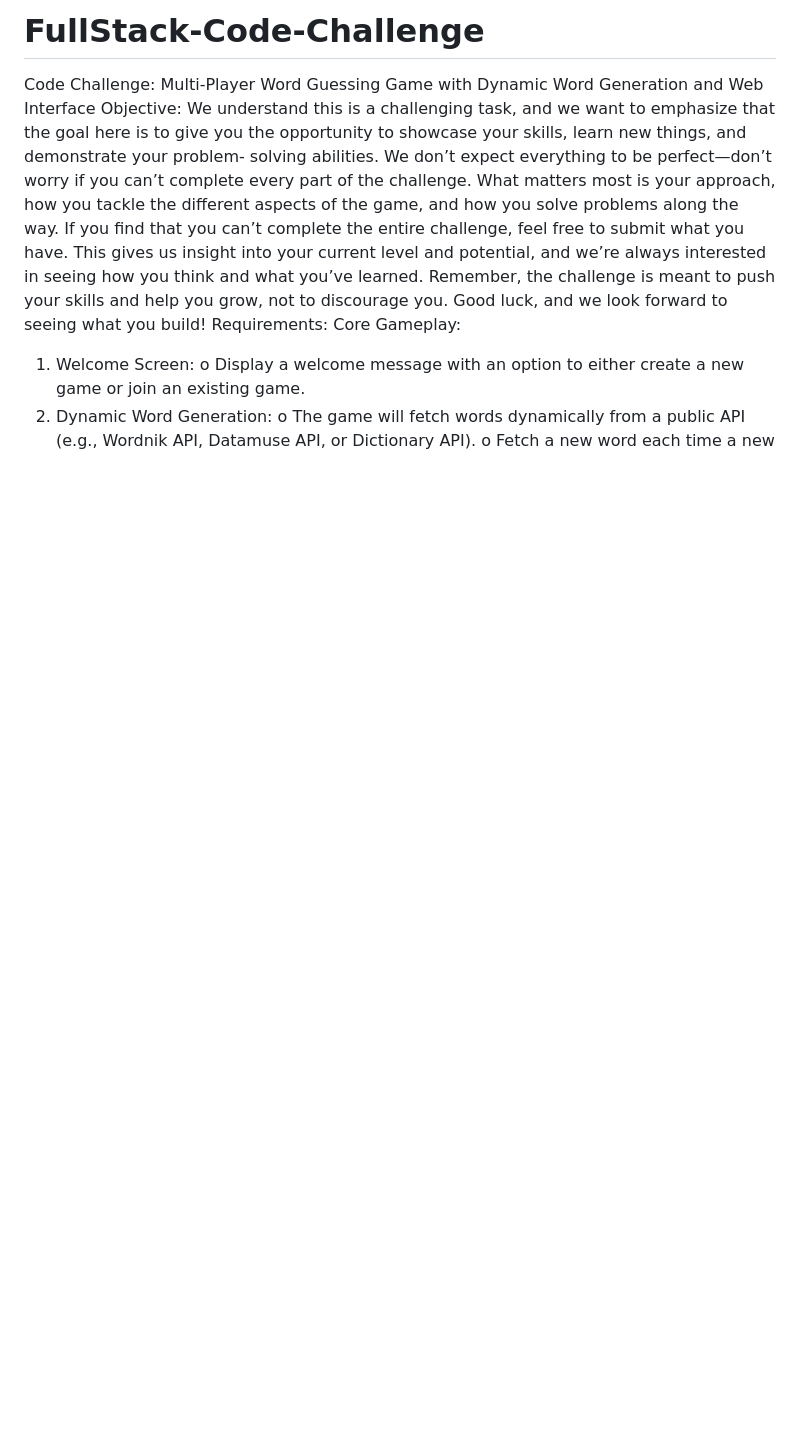
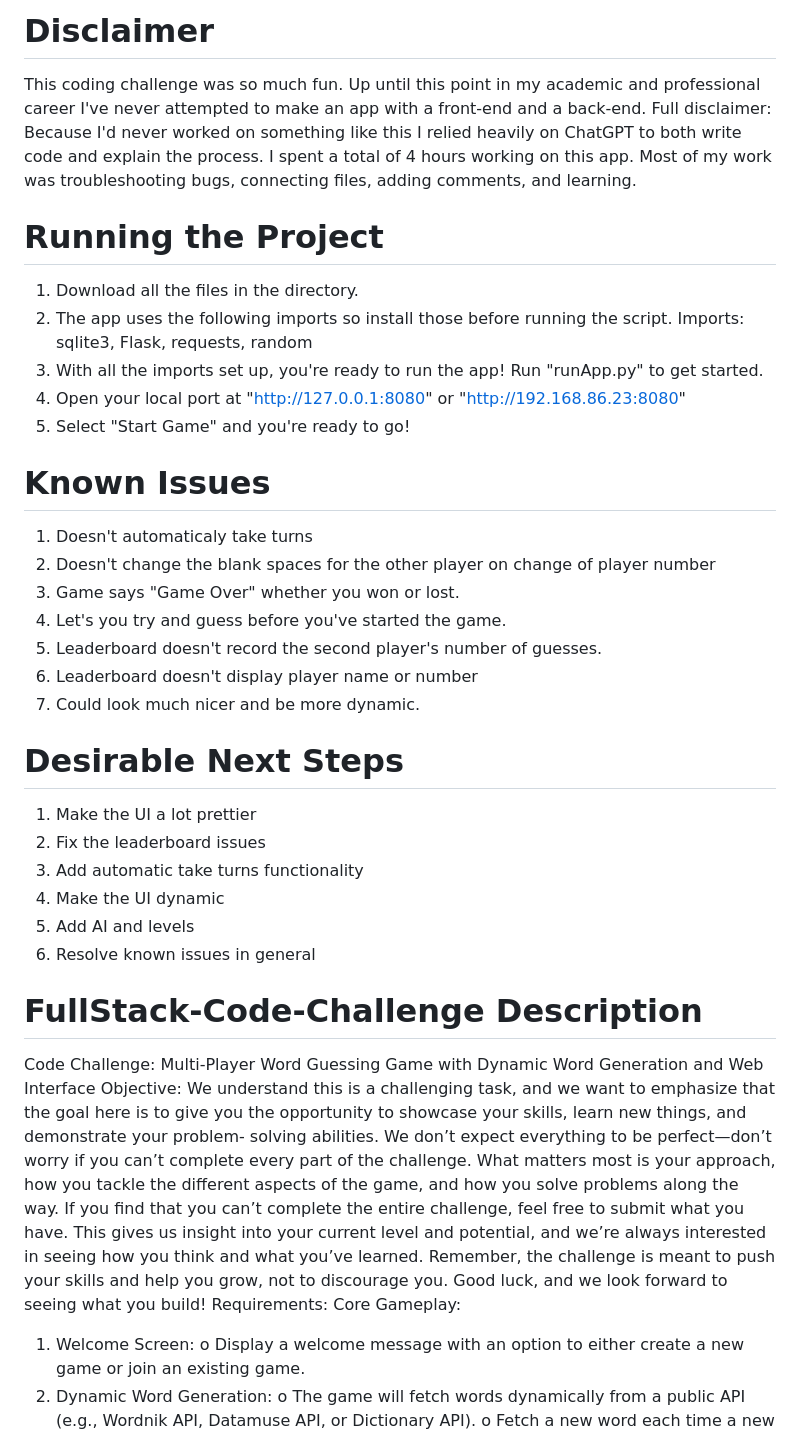
Before and after one commit to Preston-Gibson/FullStack-Code-Challenge, a Markdown page: README.md, the part around the change. Drawn GitHub-style; blank space fills up the shorter version.

```diff
--- a/README.md
+++ b/README.md
@@ -1,4 +1,35 @@
-# FullStack-Code-Challenge
+# Disclaimer
+This coding challenge was so much fun. Up until this point in my academic and professional career
+I've never attempted to make an app with a front-end and a back-end. Full disclaimer: Because I'd never worked
+on something like this I relied heavily on ChatGPT to both write code and explain the process.
+I spent a total of 4 hours working on this app. Most of my work was troubleshooting bugs, connecting
+files, adding comments, and learning.
+
+# Running the Project
+1. Download all the files in the directory.
+2. The app uses the following imports so install those before running the script. Imports: sqlite3, Flask, requests, random
+3. With all the imports set up, you're ready to run the app! Run "runApp.py" to get started.
+4. Open your local port at "http://127.0.0.1:8080" or "http://192.168.86.23:8080"
+5. Select "Start Game" and you're ready to go!
+
+# Known Issues
+1. Doesn't automaticaly take turns
+2. Doesn't change the blank spaces for the other player on change of player number
+3. Game says "Game Over" whether you won or lost.
+4. Let's you try and guess before you've started the game.
+5. Leaderboard doesn't record the second player's number of guesses.
+6. Leaderboard doesn't display player name or number
+7. Could look much nicer and be more dynamic.
+
+# Desirable Next Steps
+1. Make the UI a lot prettier
+2. Fix the leaderboard issues
+3. Add automatic take turns functionality
+4. Make the UI dynamic
+5. Add AI and levels
+6. Resolve known issues in general
+
+# FullStack-Code-Challenge Description
 Code Challenge: Multi-Player Word Guessing Game with Dynamic Word Generation and
 Web Interface
 Objective:
```
